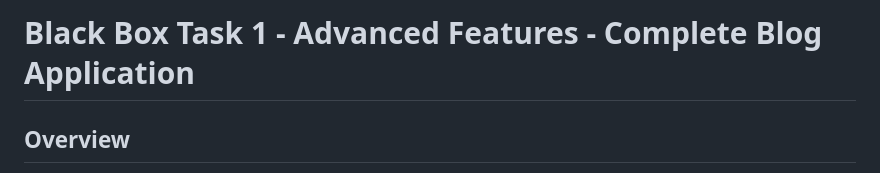
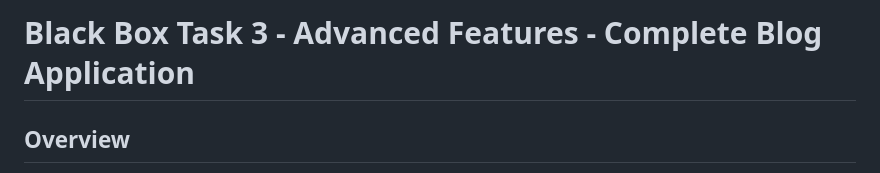
Before and after one commit to Udayreddy46/apex-planet-task-3, a Markdown page: README.md, the part around the change. Rendered like a GitHub page.

```diff
--- a/README.md
+++ b/README.md
@@ -1,4 +1,4 @@
-# Black Box Task 1 - Advanced Features - Complete Blog Application
+# Black Box Task 3 - Advanced Features - Complete Blog Application
 
 ## Overview
 This is a complete PHP & MySQL blog web application with advanced features including user authentication, CRUD operations, search functionality, pagination, and responsive UI design.
```
